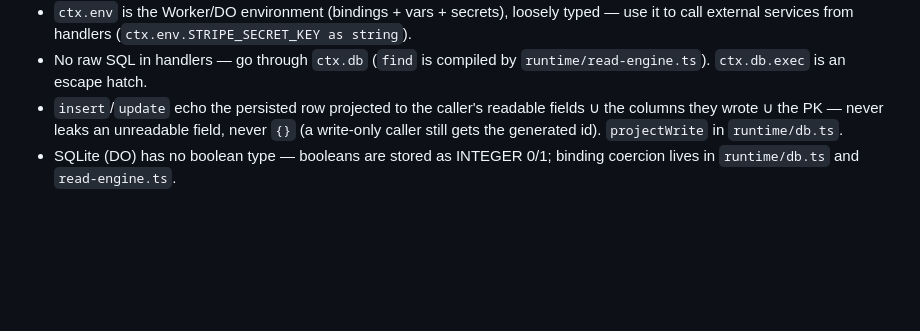
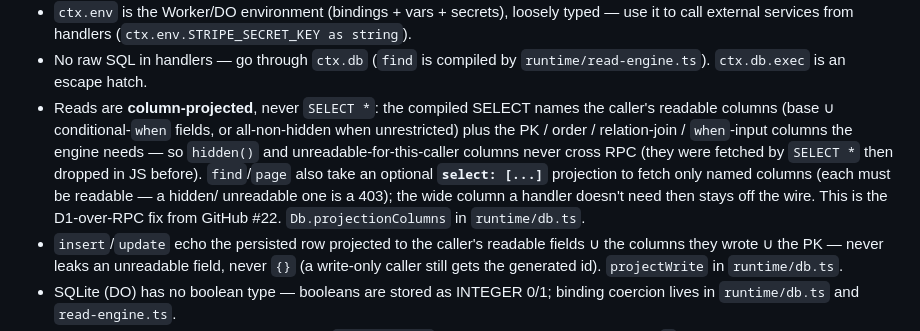
Before and after one commit to netvarec/pramen, a Markdown page: CLAUDE.md, the part around the change. GitHub-like rendering; blank space fills up the shorter version.

Commit message:
docs(db): document column projection + the select: clause
Co-Authored-By: Claude Opus 4.8 (1M context) <noreply@anthropic.com>
Claude-Session: https://claude.ai/code/session_017TirzZDU4xPh2nhjcMtpBr

```diff
--- a/CLAUDE.md
+++ b/CLAUDE.md
@@ -309,6 +309,14 @@ log) for independent single-writer serialization and storage.
   use it to call external services from handlers (`ctx.env.STRIPE_SECRET_KEY as string`).
 - No raw SQL in handlers — go through `ctx.db` (`find` is compiled by
   `runtime/read-engine.ts`). `ctx.db.exec` is an escape hatch.
+- Reads are **column-projected**, never `SELECT *`: the compiled SELECT names the caller's
+  readable columns (base ∪ conditional-`when` fields, or all-non-hidden when unrestricted)
+  plus the PK / order / relation-join / `when`-input columns the engine needs — so
+  `hidden()` and unreadable-for-this-caller columns never cross RPC (they were fetched by
+  `SELECT *` then dropped in JS before). `find`/`page` also take an optional **`select:
+  [...]`** projection to fetch only named columns (each must be readable — a hidden/
+  unreadable one is a 403); the wide column a handler doesn't need then stays off the wire.
+  This is the D1-over-RPC fix from GitHub #22. `Db.projectionColumns` in `runtime/db.ts`.
 - `insert`/`update` echo the persisted row projected to the caller's readable fields
   ∪ the columns they wrote ∪ the PK — never leaks an unreadable field, never `{}`
   (a write-only caller still gets the generated id). `projectWrite` in `runtime/db.ts`.
```
